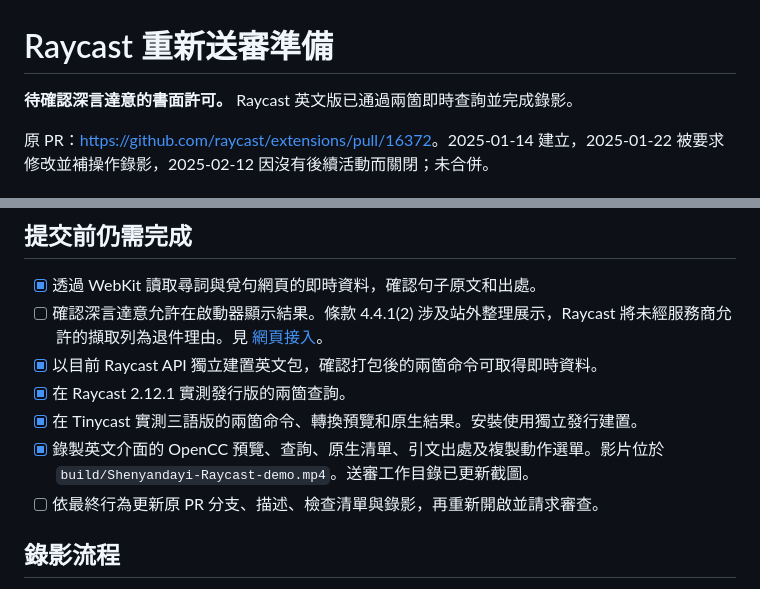
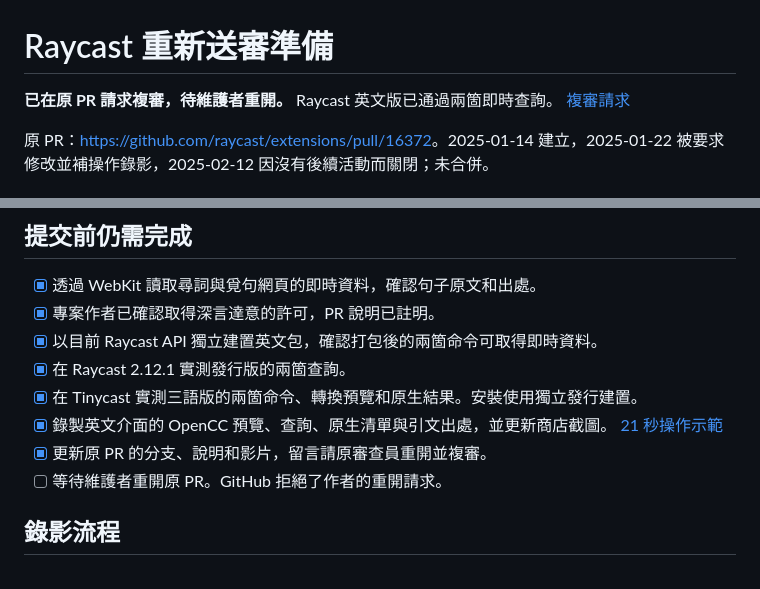
Before and after one commit to BaksiLi/shenyandayi-launcher, a Markdown page: RAYCAST_SUBMISSION.md, 2 parts joined by grey strips. Drawn GitHub-style.

```diff
--- a/RAYCAST_SUBMISSION.md
+++ b/RAYCAST_SUBMISSION.md
@@ -1,6 +1,6 @@
 # Raycast 重新送審準備
 
-**待確認深言達意的書面許可。** Raycast 英文版已通過兩箇即時查詢並完成錄影。
+**已在原 PR 請求複審，待維護者重開。** Raycast 英文版已通過兩箇即時查詢。 [複審請求](https://github.com/raycast/extensions/pull/16372#issuecomment-6970505413)
 
 原 PR：<https://github.com/raycast/extensions/pull/16372>。2025-01-14 建立，2025-01-22 被要求修改並補操作錄影，2025-02-12 因沒有後續活動而關閉；未合併。
 
@@ -16,12 +16,13 @@
 ## 提交前仍需完成
 
 - [x] 透過 WebKit 讀取尋詞與覓句網頁的即時資料，確認句子原文和出處。
-- [ ] 確認深言達意允許在啟動器顯示結果。條款 4.4.1(2) 涉及站外整理展示，Raycast 將未經服務商允許的擷取列為退件理由。見 [網頁接入](SERVICE_INTEGRATION.md)。
+- [x] 專案作者已確認取得深言達意的許可，PR 說明已註明。
 - [x] 以目前 Raycast API 獨立建置英文包，確認打包後的兩箇命令可取得即時資料。
 - [x] 在 Raycast 2.12.1 實測發行版的兩箇查詢。
 - [x] 在 Tinycast 實測三語版的兩箇命令、轉換預覽和原生結果。安裝使用獨立發行建置。
-- [x] 錄製英文介面的 OpenCC 預覽、查詢、原生清單、引文出處及複製動作選單。影片位於 `build/Shenyandayi-Raycast-demo.mp4`。送審工作目錄已更新截圖。
-- [ ] 依最終行為更新原 PR 分支、描述、檢查清單與錄影，再重新開啟並請求審查。
+- [x] 錄製英文介面的 OpenCC 預覽、查詢、原生清單與引文出處，並更新商店截圖。 [21 秒操作示範](https://github.com/BaksiLi/shenyandayi-launcher/releases/download/v0.1.0/Shenyandayi-Raycast-screencast.mp4)
+- [x] 更新原 PR 的分支、說明和影片，留言請原審查員重開並複審。
+- [ ] 等待維護者重開原 PR。GitHub 拒絕了作者的重開請求。
 
 ## 錄影流程
 
```
Also changed, not shown: README.md (+16 -13 lines), SERVICE_INTEGRATION.md (+1 -1 lines), media/search-quotes.png (added), media/search-words.png (added).
